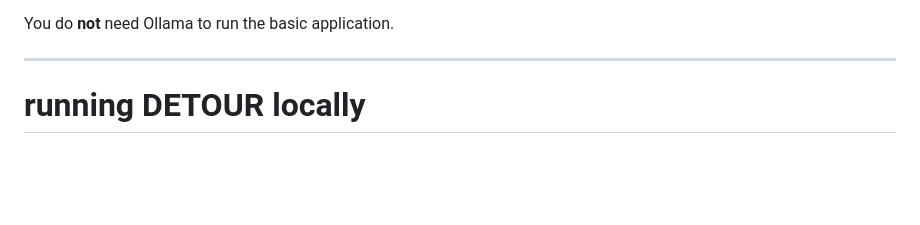
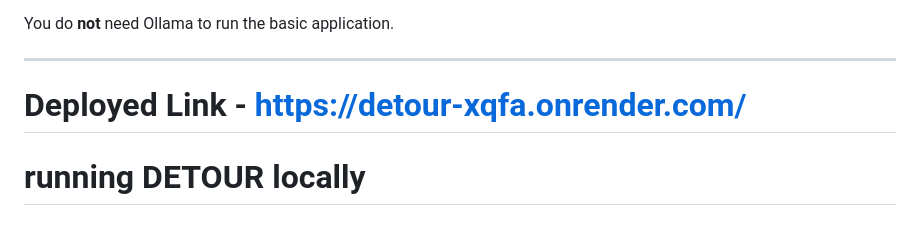
Before and after one commit to mehroofsaba/Detour, a Markdown page: README.md, the part around the change. Rendered like a GitHub page; blank space fills up the shorter version.

Commit message:
Add deployed link to README

```diff
--- a/README.md
+++ b/README.md
@@ -200,7 +200,7 @@ For the optional AI functionality:
 You do **not** need Ollama to run the basic application.
 
 ---
-
+# Deployed Link - https://detour-xqfa.onrender.com/
 # running DETOUR locally
 
 ## 1. clone the repository
```
